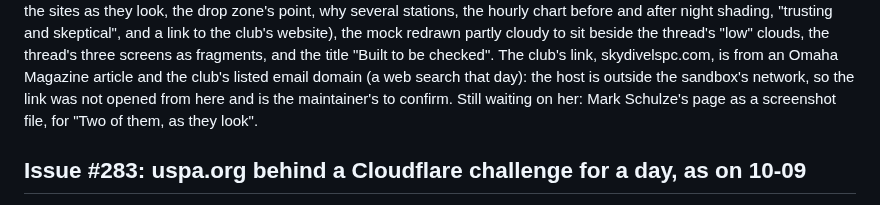
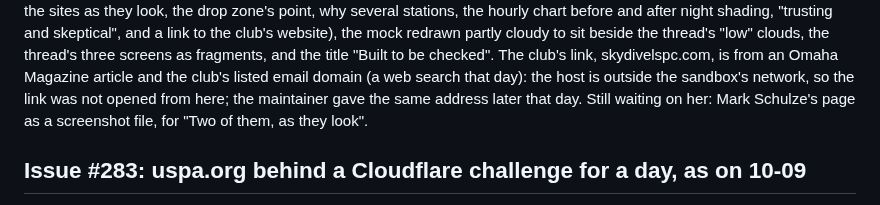
Before and after one commit to amelia-m/lspc-weather, a Markdown page: docs/open-questions.md, the part around the change. Drawn GitHub-style.

Commit message:
Talk: the club's address confirmed by the maintainer (C37)
Co-Authored-By: Claude Fable 5.1 <noreply@anthropic.com>
Claude-Session: https://claude.ai/code/session_01PwvQJS4FhUuPgRjZimqDac

```diff
--- a/docs/open-questions.md
+++ b/docs/open-questions.md
@@ -146,7 +146,8 @@ thread's "low" clouds, the thread's three screens as fragments, and the
 title "Built to be checked". The club's link, skydivelspc.com, is from
 an Omaha Magazine article and the club's listed email domain (a web
 search that day): the host is outside the sandbox's network, so the
-link was not opened from here and is the maintainer's to confirm. Still
+link was not opened from here; the maintainer gave the same address
+later that day. Still
 waiting on her: Mark Schulze's page as a screenshot file, for "Two of
 them, as they look".
 
```
Also changed, not shown: 1 other file.
